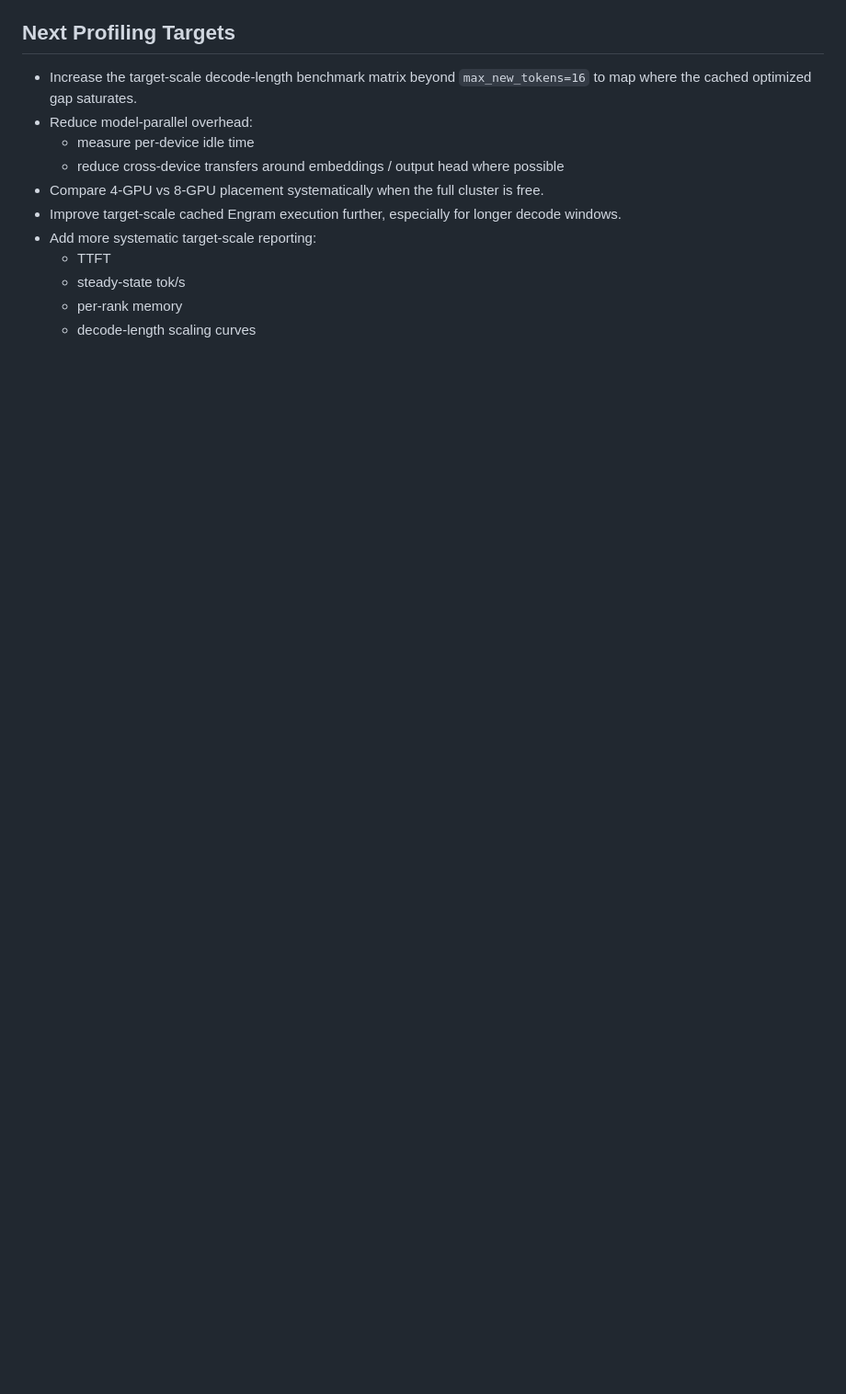
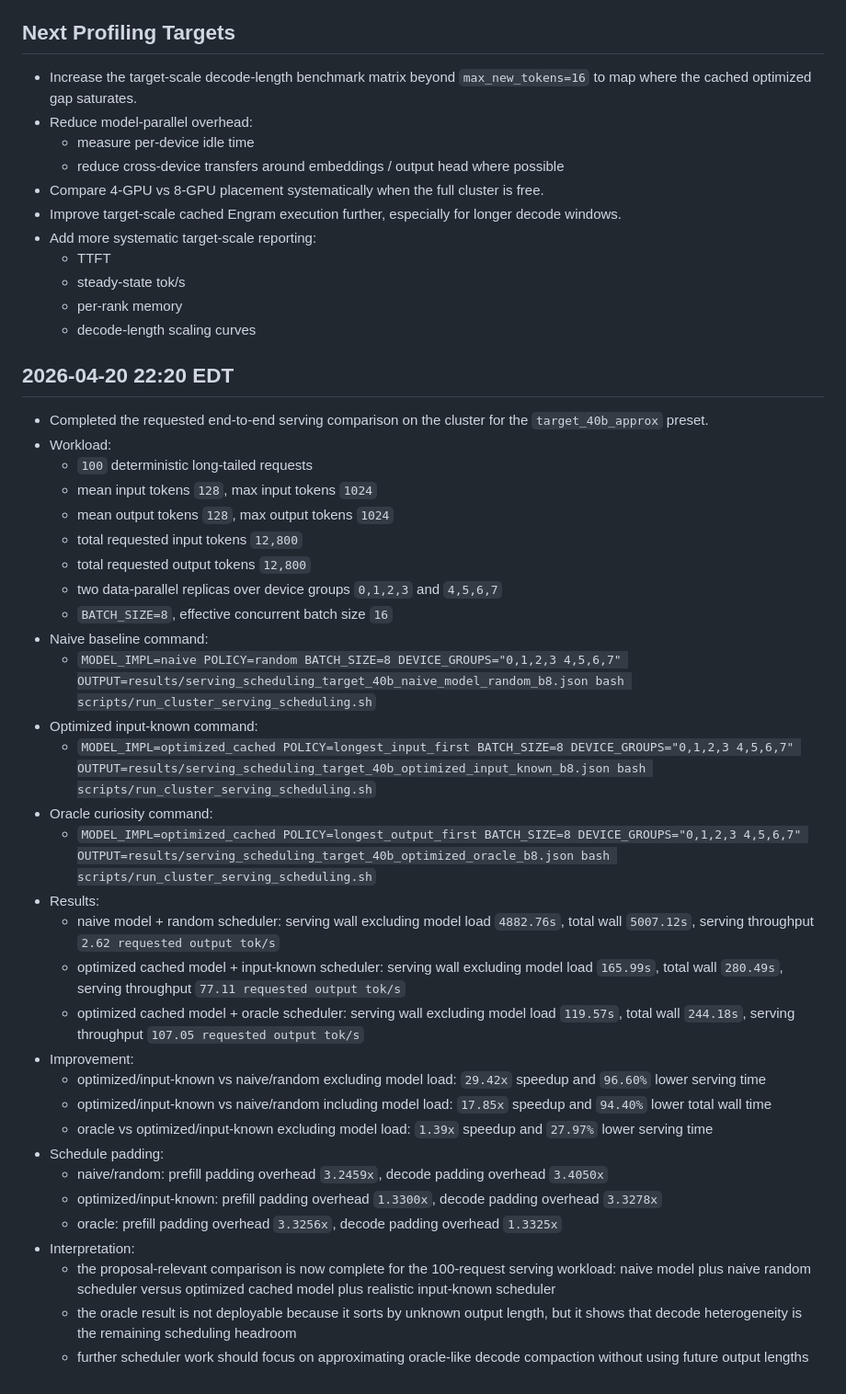
Before and after one commit to BrennanLagasse/GPU-Optimized-Engrams, a Markdown page: results/experiment_log.md, the part around the change. Shown at 92% size. Rendered like a GitHub page; blank space fills up the shorter version.

Commit message:
Document serving scheduling benchmark results

```diff
--- a/results/experiment_log.md
+++ b/results/experiment_log.md
@@ -620,3 +620,36 @@
   - steady-state tok/s
   - per-rank memory
   - decode-length scaling curves
+## 2026-04-20 22:20 EDT
+
+- Completed the requested end-to-end serving comparison on the cluster for the `target_40b_approx` preset.
+- Workload:
+  - `100` deterministic long-tailed requests
+  - mean input tokens `128`, max input tokens `1024`
+  - mean output tokens `128`, max output tokens `1024`
+  - total requested input tokens `12,800`
+  - total requested output tokens `12,800`
+  - two data-parallel replicas over device groups `0,1,2,3` and `4,5,6,7`
+  - `BATCH_SIZE=8`, effective concurrent batch size `16`
+- Naive baseline command:
+  - `MODEL_IMPL=naive POLICY=random BATCH_SIZE=8 DEVICE_GROUPS="0,1,2,3 4,5,6,7" OUTPUT=results/serving_scheduling_target_40b_naive_model_random_b8.json bash scripts/run_cluster_serving_scheduling.sh`
+- Optimized input-known command:
+  - `MODEL_IMPL=optimized_cached POLICY=longest_input_first BATCH_SIZE=8 DEVICE_GROUPS="0,1,2,3 4,5,6,7" OUTPUT=results/serving_scheduling_target_40b_optimized_input_known_b8.json bash scripts/run_cluster_serving_scheduling.sh`
+- Oracle curiosity command:
+  - `MODEL_IMPL=optimized_cached POLICY=longest_output_first BATCH_SIZE=8 DEVICE_GROUPS="0,1,2,3 4,5,6,7" OUTPUT=results/serving_scheduling_target_40b_optimized_oracle_b8.json bash scripts/run_cluster_serving_scheduling.sh`
+- Results:
+  - naive model + random scheduler: serving wall excluding model load `4882.76s`, total wall `5007.12s`, serving throughput `2.62 requested output tok/s`
+  - optimized cached model + input-known scheduler: serving wall excluding model load `165.99s`, total wall `280.49s`, serving throughput `77.11 requested output tok/s`
+  - optimized cached model + oracle scheduler: serving wall excluding model load `119.57s`, total wall `244.18s`, serving throughput `107.05 requested output tok/s`
+- Improvement:
+  - optimized/input-known vs naive/random excluding model load: `29.42x` speedup and `96.60%` lower serving time
+  - optimized/input-known vs naive/random including model load: `17.85x` speedup and `94.40%` lower total wall time
+  - oracle vs optimized/input-known excluding model load: `1.39x` speedup and `27.97%` lower serving time
+- Schedule padding:
+  - naive/random: prefill padding overhead `3.2459x`, decode padding overhead `3.4050x`
+  - optimized/input-known: prefill padding overhead `1.3300x`, decode padding overhead `3.3278x`
+  - oracle: prefill padding overhead `3.3256x`, decode padding overhead `1.3325x`
+- Interpretation:
+  - the proposal-relevant comparison is now complete for the 100-request serving workload: naive model plus naive random scheduler versus optimized cached model plus realistic input-known scheduler
+  - the oracle result is not deployable because it sorts by unknown output length, but it shows that decode heterogeneity is the remaining scheduling headroom
+  - further scheduler work should focus on approximating oracle-like decode compaction without using future output lengths
```
Also changed, not shown: results/serving_scheduling_report_2026-04-20.md (added, +108 -0 lines).
